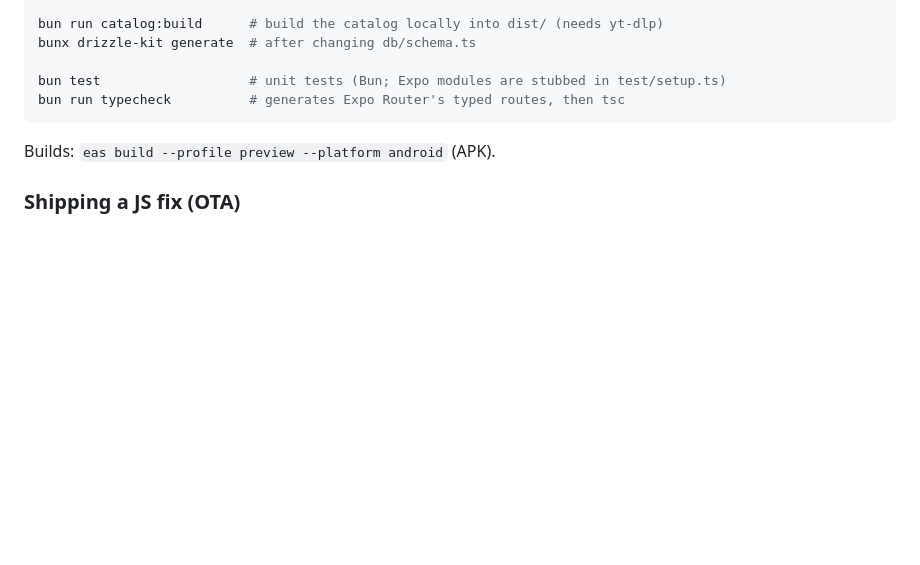
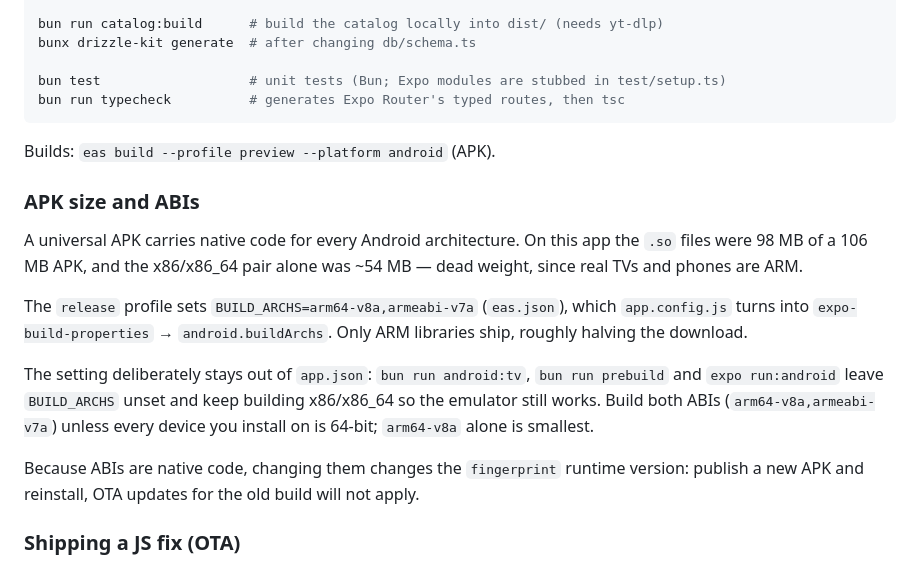
Before and after one commit to fachrihawari/YouStrict, a Markdown page: README.md, the part around the change. GitHub-like rendering; blank space fills up the shorter version.

Commit message:
docs(readme): note the release APK size and the ABI split

```diff
--- a/README.md
+++ b/README.md
@@ -135,6 +135,21 @@ bun run typecheck          # generates Expo Router's typed routes, then tsc
 
 Builds: `eas build --profile preview --platform android` (APK).
 
+### APK size and ABIs
+
+A universal APK carries native code for every Android architecture. On this app the `.so` files were 98 MB
+of a 106 MB APK, and the x86/x86_64 pair alone was ~54 MB — dead weight, since real TVs and phones are ARM.
+
+The `release` profile sets `BUILD_ARCHS=arm64-v8a,armeabi-v7a` (`eas.json`), which `app.config.js` turns into
+`expo-build-properties` → `android.buildArchs`. Only ARM libraries ship, roughly halving the download.
+
+The setting deliberately stays out of `app.json`: `bun run android:tv`, `bun run prebuild` and `expo run:android`
+leave `BUILD_ARCHS` unset and keep building x86/x86_64 so the emulator still works. Build both ABIs
+(`arm64-v8a,armeabi-v7a`) unless every device you install on is 64-bit; `arm64-v8a` alone is smallest.
+
+Because ABIs are native code, changing them changes the `fingerprint` runtime version: publish a new APK
+and reinstall, OTA updates for the old build will not apply.
+
 ### Shipping a JS fix (OTA)
 
 JS updates ride on `expo-updates` config: channel `preview` (`eas.json`) with the `fingerprint`
```
